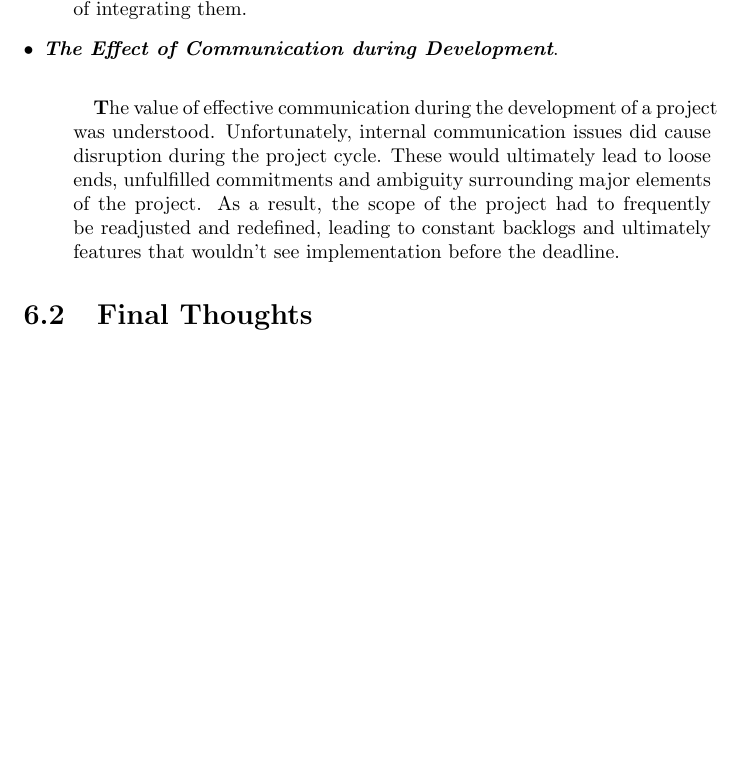
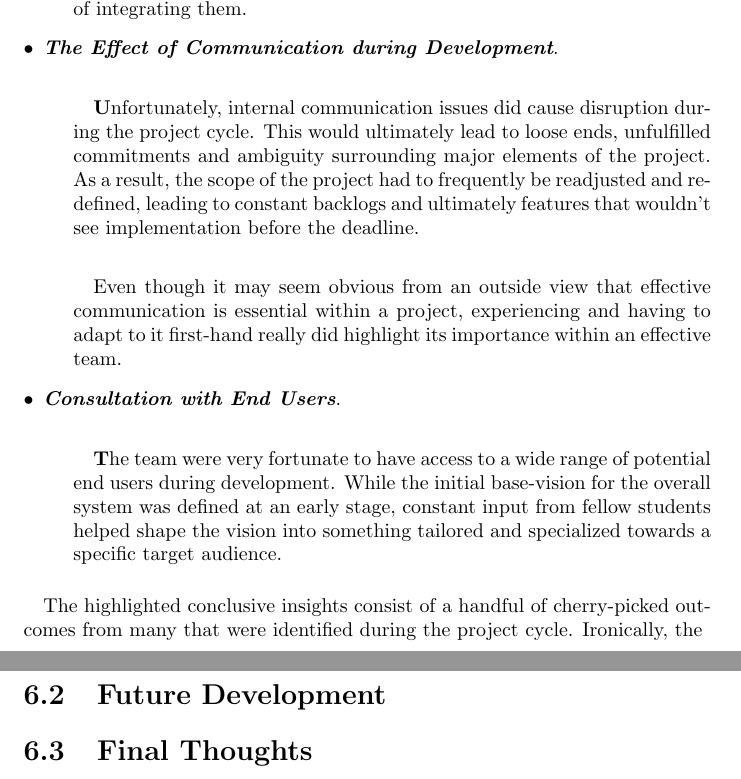
Before and after one commit to farisNassif/UniLodge, a LaTeX thesis (dissertation/main.tex, which reads dissertation/conclusion.tex): part of page 55 of 59 before the commit and two parts of pages 55 and 56 of 60 after it, the two joined at a grey line, cut so that both start at the same text, the shorter picture padded with empty space. Compiled offline with pdfLaTeX.

Commit message:
Conclusion almost finished

```diff
--- a/dissertation/conclusion.tex
+++ b/dissertation/conclusion.tex
@@ -27,8 +30,21 @@ Along the way, a wide range of learning outcomes and insights were gained, with
   \item[$\bullet$] \textit{\textbf{The Effect of Communication during Development}}.
 
   \paragraph{}
-  \textbf{T}he value of effective communication during the development of a project was understood. Unfortunately, internal communication issues did cause disruption during the project cycle. These would ultimately lead to loose ends, unfulfilled commitments and ambiguity surrounding major elements of the project. As a result, the scope of the project had to frequently be readjusted and redefined, leading to constant backlogs and ultimately features that wouldn't see implementation before the deadline.
+  \textbf{U}nfortunately, internal communication issues did cause disruption during the project cycle. This would ultimately lead to loose ends, unfulfilled commitments and ambiguity surrounding major elements of the project. As a result, the scope of the project had to frequently be readjusted and redefined, leading to constant backlogs and ultimately features that wouldn't see implementation before the deadline.
 
+  \paragraph{}
+  Even though it may seem obvious from an outside view that effective communication is essential within a project, experiencing and having to adapt to it first-hand really did highlight its importance within an effective team.
+
+  \item[$\bullet$] \textit{\textbf{Consultation with End Users}}.
+
+  \paragraph{}
+  \textbf{T}he team were very fortunate to have access to a wide range of potential end users during development. While the initial base-vision for the overall system was defined at an early stage, constant input from fellow students helped shape the vision into something tailored and specialized towards a specific target audience.
 \end{description}
 
+\paragraph{}
+The highlighted conclusive insights consist of a handful of cherry-picked outcomes from many that were identified during the project cycle. Ironically, the
+
+\section{Future Development}
+
+
 \section{Final Thoughts}
```
Also changed, not shown: dissertation/conclusion.tex (3 more changed lines).
